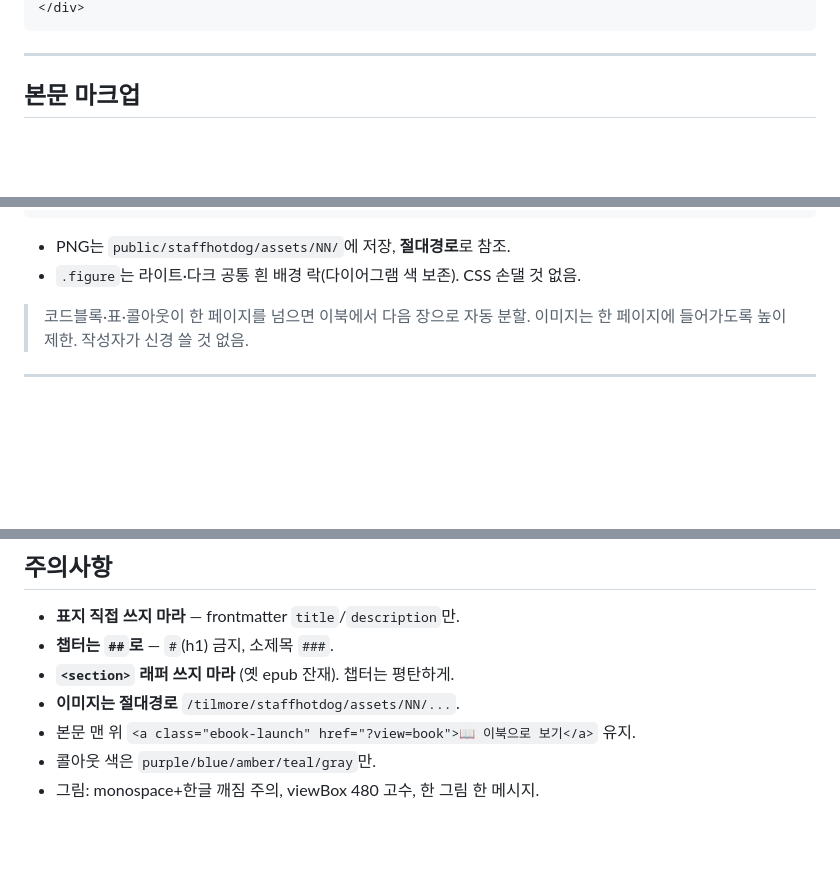
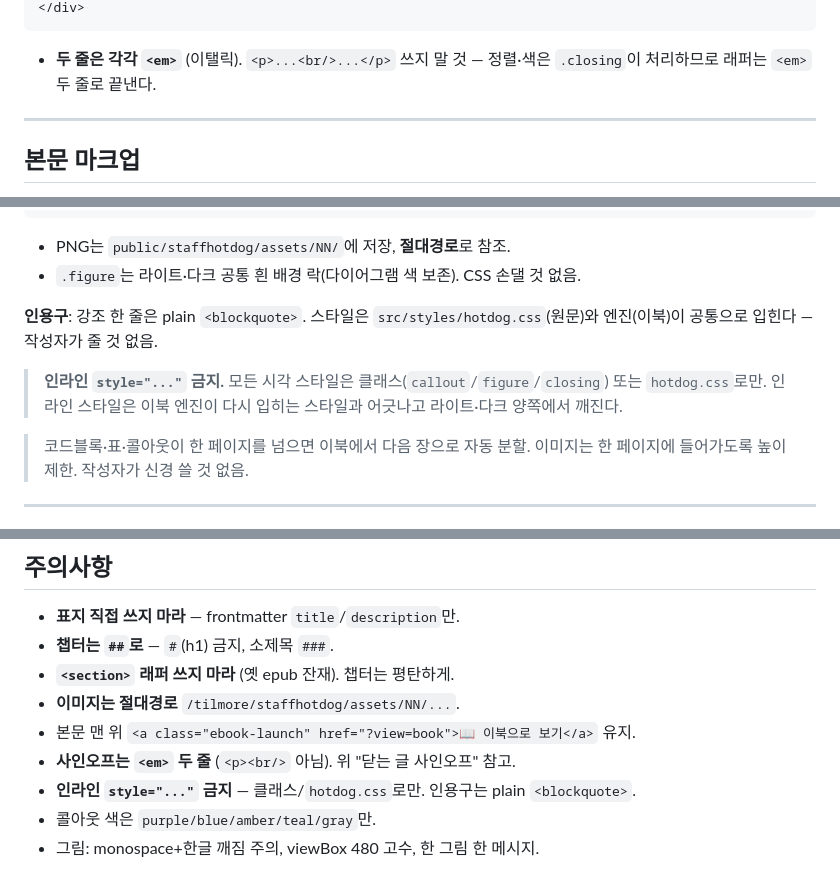
Before and after one commit to em3s/tilmore, a Markdown page: docs/staffhotdog-design.md, 3 parts joined by grey strips. GitHub-like rendering; blank space fills up the shorter version.

Commit message:
docs: 사인오프(<em> 두 줄)·인라인 style 금지 규칙 명문화
design.md의 사인오프 예시가 옛 <p><br/> 형식이라 #1·#2 드리프트의 원인이었음
→ <em> 두 줄로 교정. 인라인 style 금지·인용구 plain blockquote 규칙 추가.

Co-Authored-By: Claude Opus 4.7 (1M context) <noreply@anthropic.com>

````diff
--- a/docs/staffhotdog-design.md
+++ b/docs/staffhotdog-design.md
@@ -72,5 +73,8 @@ banner:
 </div>
 ```
+
+- **두 줄은 각각 `<em>`** (이탤릭). `<p>...<br/>...</p>` 쓰지 말 것 — 정렬·색은
+  `.closing`이 처리하므로 래퍼는 `<em>` 두 줄로 끝낸다.
 
 ---
 
@@ -94,6 +98,13 @@ banner:
 ```
 - PNG는 `public/staffhotdog/assets/NN/`에 저장, **절대경로**로 참조.
 - `.figure`는 라이트·다크 공통 흰 배경 락(다이어그램 색 보존). CSS 손댈 것 없음.
+
+**인용구**: 강조 한 줄은 plain `<blockquote>`. 스타일은 `src/styles/hotdog.css`(원문)와
+엔진(이북)이 공통으로 입힌다 — 작성자가 줄 것 없음.
+
+> **인라인 `style="..."` 금지.** 모든 시각 스타일은 클래스(`callout`/`figure`/`closing`)
+> 또는 `hotdog.css`로만. 인라인 스타일은 이북 엔진이 다시 입히는 스타일과 어긋나고
+> 라이트·다크 양쪽에서 깨진다.
 
 > 코드블록·표·콜아웃이 한 페이지를 넘으면 이북에서 다음 장으로 자동 분할. 이미지는
 > 한 페이지에 들어가도록 높이 제한. 작성자가 신경 쓸 것 없음.
@@ -156,6 +167,8 @@ banner:
 - **`<section>` 래퍼 쓰지 마라** (옛 epub 잔재). 챕터는 평탄하게.
 - **이미지는 절대경로** `/tilmore/staffhotdog/assets/NN/...`.
 - 본문 맨 위 `<a class="ebook-launch" href="?view=book">📖 이북으로 보기</a>` 유지.
+- **사인오프는 `<em>` 두 줄** (`<p><br/>` 아님). 위 "닫는 글 사인오프" 참고.
+- **인라인 `style="..."` 금지** — 클래스/`hotdog.css`로만. 인용구는 plain `<blockquote>`.
 - 콜아웃 색은 `purple/blue/amber/teal/gray`만.
 - 그림: monospace+한글 깨짐 주의, viewBox 480 고수, 한 그림 한 메시지.
 
````
Also changed, not shown: other parts of docs/staffhotdog-design.md (+2 -1 lines).
